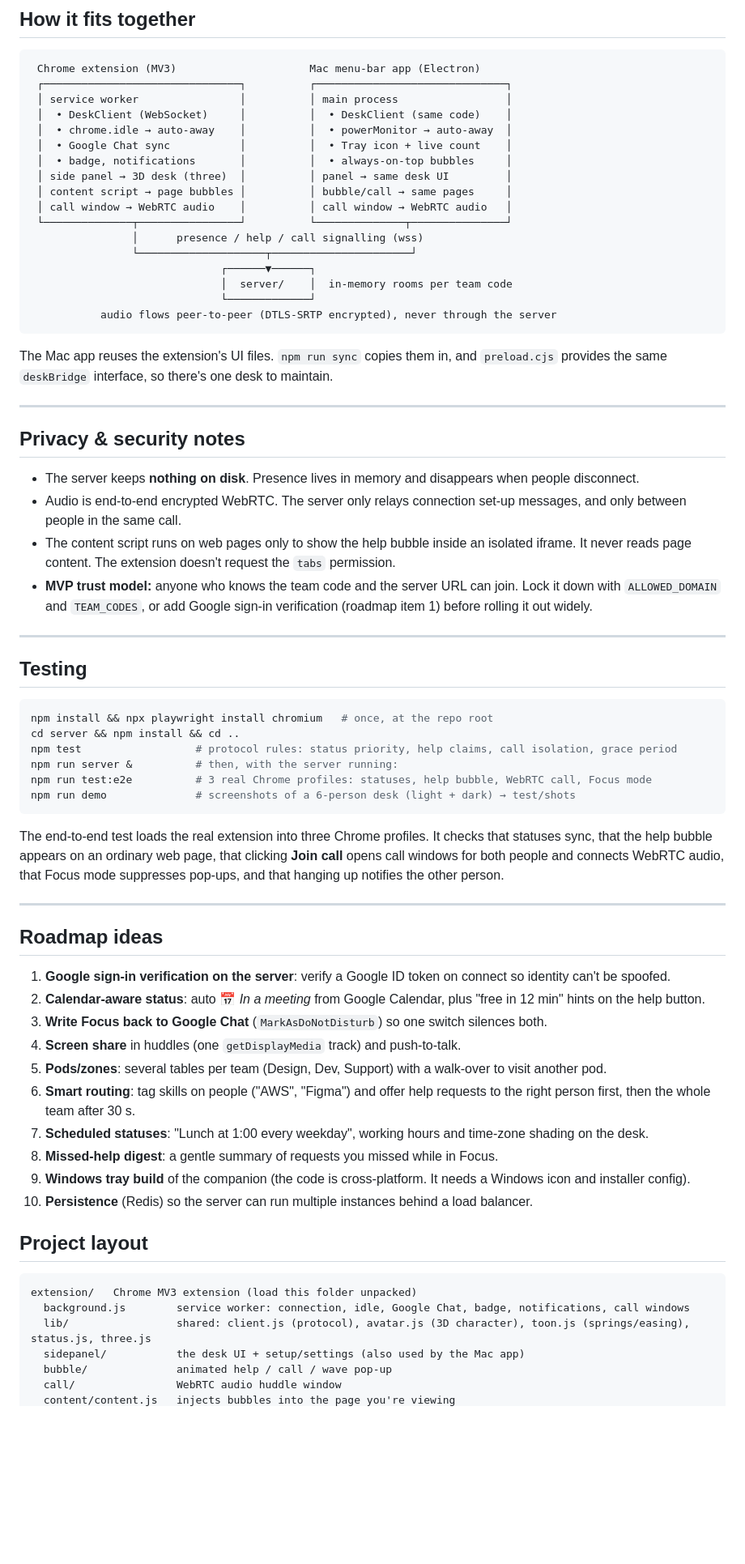
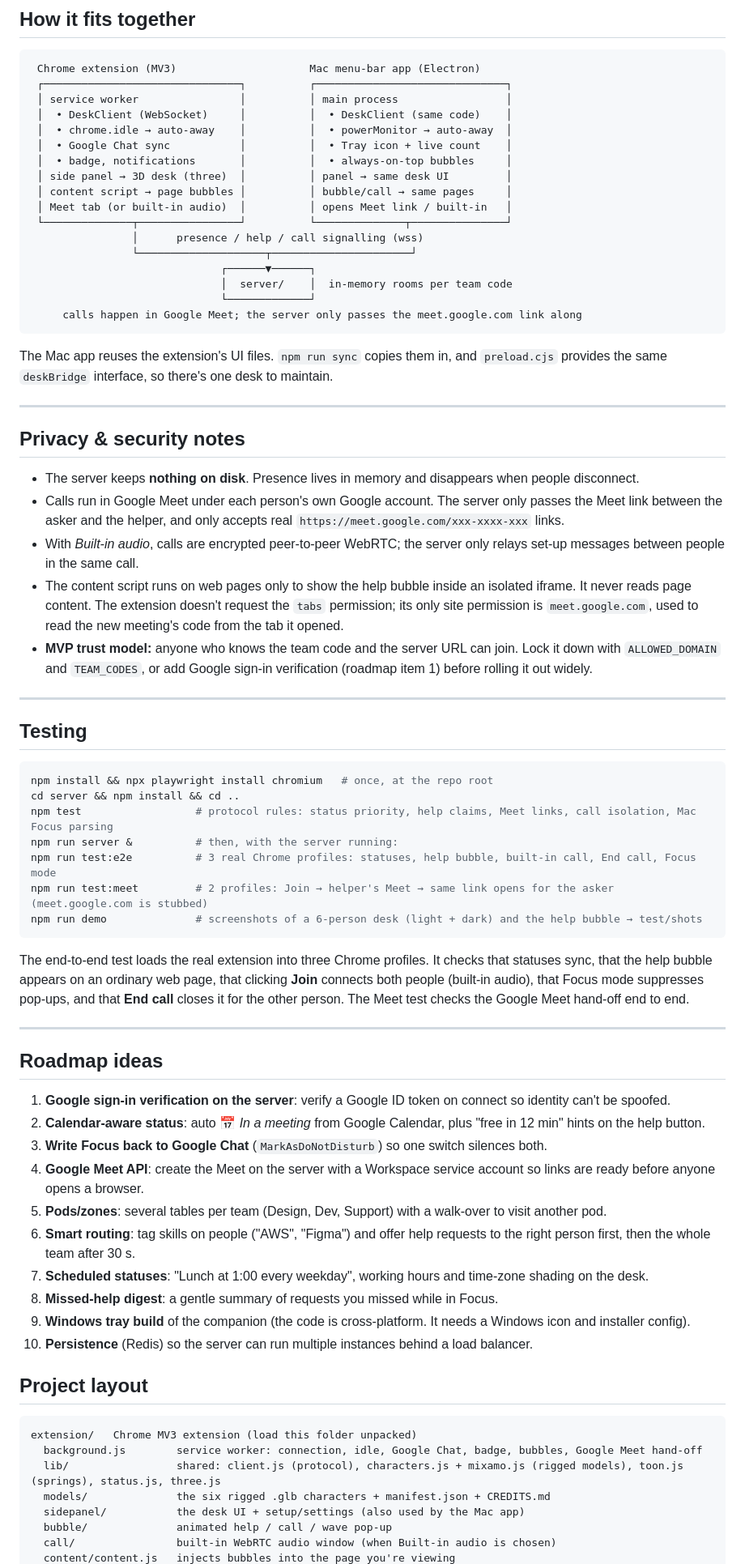
Before and after one commit to parthd575/deskmate, a Markdown page: README.md, the part around the change printed below. Shown: that part at 81% size. Rendered like a GitHub page; blank space fills up the shorter version.

````diff
--- a/README.md
+++ b/README.md
@@ -162,14 +172,14 @@ The scope used is `chat.users.availability.readonly`. Deskmate never writes to y
  │  • badge, notifications       │          │  • always-on-top bubbles     │
  │ side panel → 3D desk (three)  │          │ panel → same desk UI         │
  │ content script → page bubbles │          │ bubble/call → same pages     │
- │ call window → WebRTC audio    │          │ call window → WebRTC audio   │
+ │ Meet tab (or built-in audio)  │          │ opens Meet link / built-in   │
  └──────────────┬────────────────┘          └──────────────┬───────────────┘
                 │      presence / help / call signalling (wss)
                 └────────────────────┬──────────────────────┘
                               ┌──────▼──────┐
                               │  server/    │  in-memory rooms per team code
                               └─────────────┘
-           audio flows peer-to-peer (DTLS-SRTP encrypted), never through the server
+     calls happen in Google Meet; the server only passes the meet.google.com link along
 ```
 
 The Mac app reuses the extension's UI files. `npm run sync` copies them in, and `preload.cjs` provides the same `deskBridge` interface, so there's one desk to maintain.
@@ -179,8 +189,9 @@ The Mac app reuses the extension's UI files. `npm run sync` copies them in, and
 ## Privacy & security notes
 
 - The server keeps **nothing on disk**. Presence lives in memory and disappears when people disconnect.
-- Audio is end-to-end encrypted WebRTC. The server only relays connection set-up messages, and only between people in the same call.
-- The content script runs on web pages only to show the help bubble inside an isolated iframe. It never reads page content. The extension doesn't request the `tabs` permission.
+- Calls run in Google Meet under each person's own Google account. The server only passes the Meet link between the asker and the helper, and only accepts real `https://meet.google.com/xxx-xxxx-xxx` links.
+- With *Built-in audio*, calls are encrypted peer-to-peer WebRTC; the server only relays set-up messages between people in the same call.
+- The content script runs on web pages only to show the help bubble inside an isolated iframe. It never reads page content. The extension doesn't request the `tabs` permission; its only site permission is `meet.google.com`, used to read the new meeting's code from the tab it opened.
 - **MVP trust model:** anyone who knows the team code and the server URL can join. Lock it down with `ALLOWED_DOMAIN` and `TEAM_CODES`, or add Google sign-in verification (roadmap item 1) before rolling it out widely.
 
 ---
@@ -190,13 +201,14 @@ The Mac app reuses the extension's UI files. `npm run sync` copies them in, and
 ```bash
 npm install && npx playwright install chromium   # once, at the repo root
 cd server && npm install && cd ..
-npm test                  # protocol rules: status priority, help claims, call isolation, grace period
+npm test                  # protocol rules: status priority, help claims, Meet links, call isolation, Mac Focus parsing
 npm run server &          # then, with the server running:
-npm run test:e2e          # 3 real Chrome profiles: statuses, help bubble, WebRTC call, Focus mode
-npm run demo              # screenshots of a 6-person desk (light + dark) → test/shots
+npm run test:e2e          # 3 real Chrome profiles: statuses, help bubble, built-in call, End call, Focus mode
+npm run test:meet         # 2 profiles: Join → helper's Meet → same link opens for the asker (meet.google.com is stubbed)
+npm run demo              # screenshots of a 6-person desk (light + dark) and the help bubble → test/shots
 ```
 
-The end-to-end test loads the real extension into three Chrome profiles. It checks that statuses sync, that the help bubble appears on an ordinary web page, that clicking **Join call** opens call windows for both people and connects WebRTC audio, that Focus mode suppresses pop-ups, and that hanging up notifies the other person.
+The end-to-end test loads the real extension into three Chrome profiles. It checks that statuses sync, that the help bubble appears on an ordinary web page, that clicking **Join** connects both people (built-in audio), that Focus mode suppresses pop-ups, and that **End call** closes it for the other person. The Meet test checks the Google Meet hand-off end to end.
 
 ---
 
@@ -205,7 +217,7 @@ The end-to-end test loads the real extension into three Chrome profiles. It chec
 1. **Google sign-in verification on the server**: verify a Google ID token on connect so identity can't be spoofed.
 2. **Calendar-aware status**: auto 📅 *In a meeting* from Google Calendar, plus "free in 12 min" hints on the help button.
 3. **Write Focus back to Google Chat** (`MarkAsDoNotDisturb`) so one switch silences both.
-4. **Screen share** in huddles (one `getDisplayMedia` track) and push-to-talk.
+4. **Google Meet API**: create the Meet on the server with a Workspace service account so links are ready before anyone opens a browser.
 5. **Pods/zones**: several tables per team (Design, Dev, Support) with a walk-over to visit another pod.
 6. **Smart routing**: tag skills on people ("AWS", "Figma") and offer help requests to the right person first, then the whole team after 30 s.
 7. **Scheduled statuses**: "Lunch at 1:00 every weekday", working hours and time-zone shading on the desk.
@@ -217,9 +229,10 @@ The end-to-end test loads the real extension into three Chrome profiles. It chec
 
 ```
 extension/   Chrome MV3 extension (load this folder unpacked)
-  background.js        service worker: connection, idle, Google Chat, badge, notifications, call windows
-  lib/                 shared: client.js (protocol), avatar.js (3D character), toon.js (springs/easing), status.js, three.js
+  background.js        service worker: connection, idle, Google Chat, badge, bubbles, Google Meet hand-off
+  lib/                 shared: client.js (protocol), characters.js + mixamo.js (rigged models), toon.js (springs), status.js, three.js
+  models/              the six rigged .glb characters + manifest.json + CREDITS.md
   sidepanel/           the desk UI + setup/settings (also used by the Mac app)
   bubble/              animated help / call / wave pop-up
-  call/                WebRTC audio huddle window
+  call/                built-in WebRTC audio window (when Built-in audio is chosen)
   content/content.js   injects bubbles into the page you're viewing
````
Also changed, not shown: other parts of README.md (+30 -20 lines), docs/screenshots/characters.png, docs/screenshots/desk-dark.png, docs/screenshots/desk-light.png, docs/screenshots/help-bubble.png, docs/screenshots/setup.png, 2 other files.
